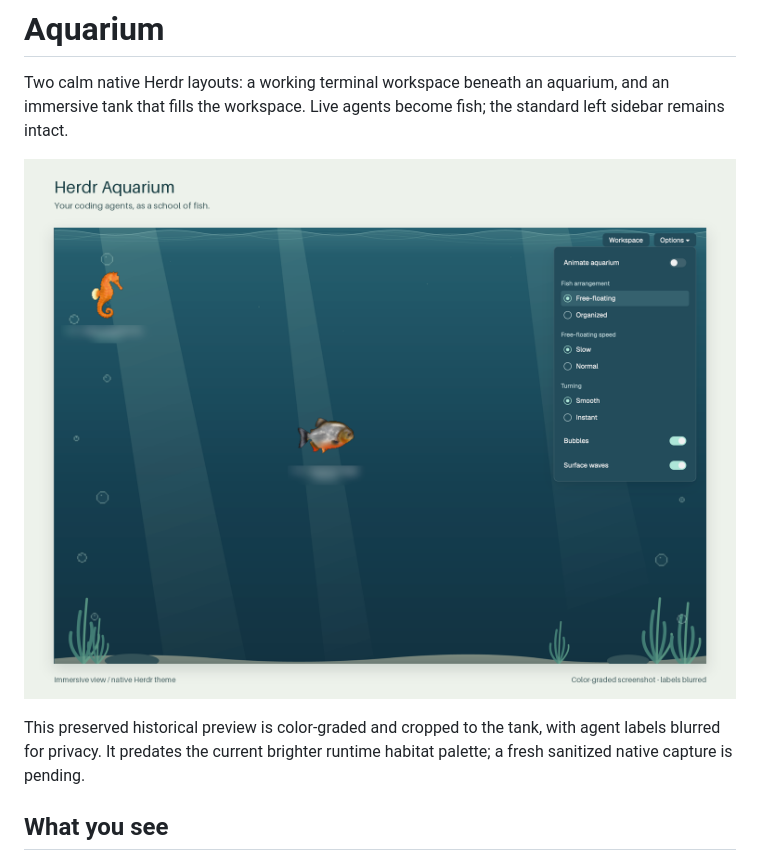
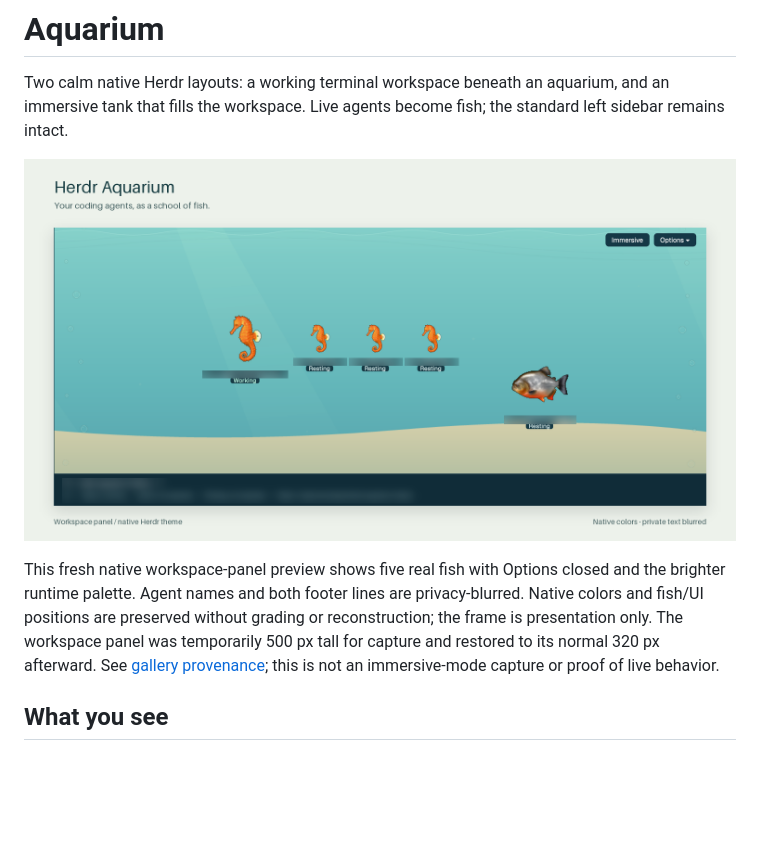
Before and after one commit to ZaneH/herdr-aquarium-theme, a Markdown page: RECIPE.md, the part around one of its changes. GitHub-like rendering; pictures changed too: preview.png; blank space fills up the shorter version.

```diff
--- a/RECIPE.md
+++ b/RECIPE.md
@@ -6,5 +6,5 @@ Two calm native Herdr layouts: a working terminal workspace beneath an aquarium,
 
-This preserved historical preview is color-graded and cropped to the tank, with agent labels blurred for privacy. It predates the current brighter runtime habitat palette; a fresh sanitized native capture is pending.
+This fresh native workspace-panel preview shows five real fish with Options closed and the brighter runtime palette. Agent names and both footer lines are privacy-blurred. Native colors and fish/UI positions are preserved without grading or reconstruction; the frame is presentation only. The workspace panel was temporarily 500 px tall for capture and restored to its normal 320 px afterward. See [gallery provenance](docs/gallery-direction.md); this is not an immersive-mode capture or proof of live behavior.
 
 ## What you see
 
```
Also changed, not shown: other parts of RECIPE.md (+1 -1 lines), README.md (+3 -3 lines), docs/gallery-direction.md (+20 -16 lines), docs/preview-source-live.png (added), 2 other files.
